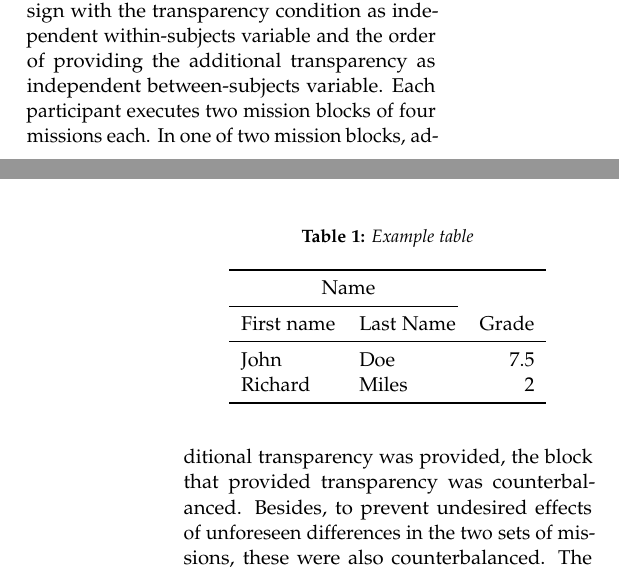
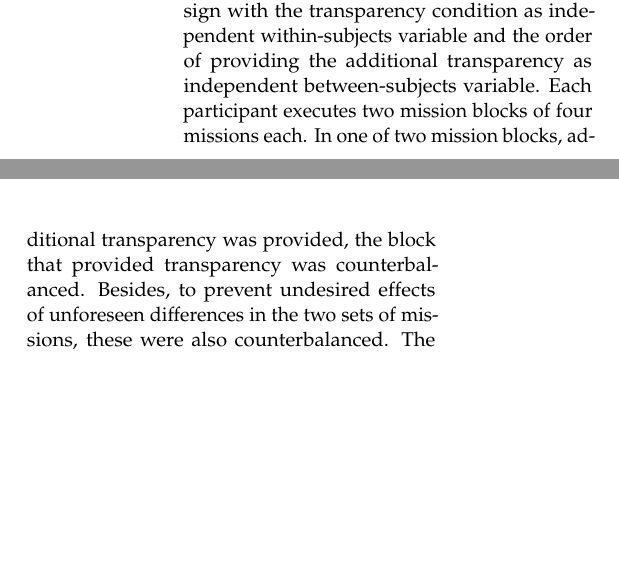
Before and after one commit to ASchutter/Thesis-paper, a LaTeX paper (Paper.tex): two parts of the columns of pages 6 and 7 of 8 before the commit and two parts of the columns of page 7 of 7 after it, joined at a grey line, cut so that both start at the same text, the shorter picture padded with empty space. Compiled offline with pdfLaTeX.

Commit message:
Last changes

```diff
--- a/Paper.tex
+++ b/Paper.tex
@@ -30,6 +30,7 @@
 
 \usepackage[english]{babel} % Language hyphenation and typographical rules
 
+\usepackage{graphicx}
 \usepackage[hmarginratio=1:1,top=32mm,columnsep=20pt]{geometry} % Document margins
 \usepackage[hang, small,labelfont=bf,up,textfont=it,up]{caption} % Custom captions under/above floats in tables or figures
 \usepackage{booktabs} % Horizontal rules in tables
@@ -242,15 +250 @@ The parameter settings indeed led to user confusion about decisions of the syste
 
-\begin{table}
-\caption{Example table}
-\centering
-\begin{tabular}{llr}
-\toprule
-\multicolumn{2}{c}{Name} \\
-\cmidrule(r){1-2}
-First name & Last Name & Grade \\
-\midrule
-John & Doe & $7.5$ \\
-Richard & Miles & $2$ \\
-\bottomrule
-\end{tabular}
-\end{table}
@@ -265,5 +250,0 @@ e = mc^2
-\blindtext % Dummy text
-
-%------------------------------------------------
-
-\section{Discussion}
```
Also changed, not shown: Paper.pdf, images/piechart.png (added), Paper.tex (38 more changed lines), 5 other files.
